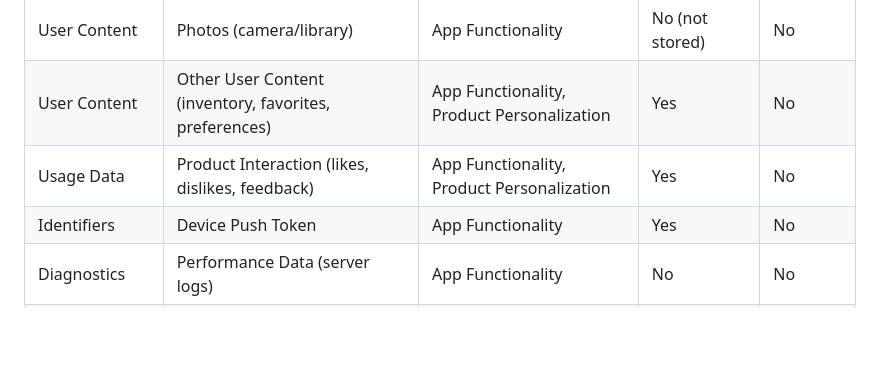
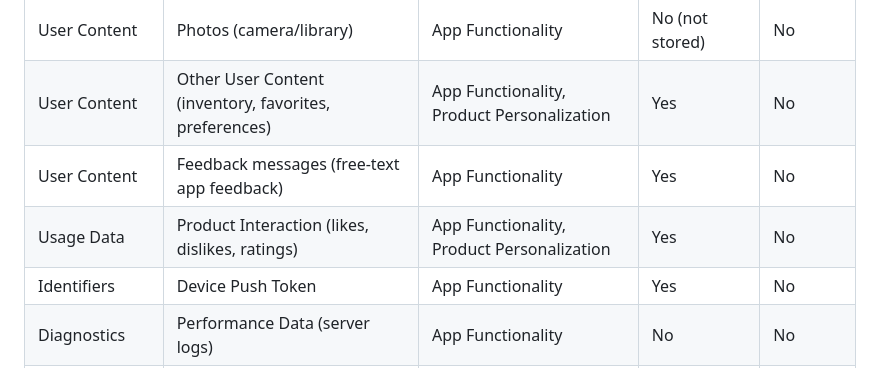
Before and after one commit to brok110/sipmetry-frontend, a Markdown page: docs/privacy.md, the part around the change. GitHub-like rendering; blank space fills up the shorter version.

Commit message:
docs: add free-text feedback to privacy label appendix
Appendix table omitted the in-app feedback form's free-text messages.
Add as User Content (linked, no tracking); rename the Usage Data row's
'feedback' to 'ratings' to disambiguate from the new row.

Co-Authored-By: Claude Opus 4.8 (1M context) <noreply@anthropic.com>

```diff
--- a/docs/privacy.md
+++ b/docs/privacy.md
@@ -160,7 +160,8 @@ The following table summarizes the data categories collected by Sipmetry as they
 | Demographics | Age (birth year) and Region (country code) | App Functionality, Analytics | Yes | No |
 | User Content | Photos (camera/library) | App Functionality | No (not stored) | No |
 | User Content | Other User Content (inventory, favorites, preferences) | App Functionality, Product Personalization | Yes | No |
-| Usage Data | Product Interaction (likes, dislikes, feedback) | App Functionality, Product Personalization | Yes | No |
+| User Content | Feedback messages (free-text app feedback) | App Functionality | Yes | No |
+| Usage Data | Product Interaction (likes, dislikes, ratings) | App Functionality, Product Personalization | Yes | No |
 | Identifiers | Device Push Token | App Functionality | Yes | No |
 | Diagnostics | Performance Data (server logs) | App Functionality | No | No |
 | Diagnostics | Crash Data (via Sentry) | App Functionality | No | No |
```
